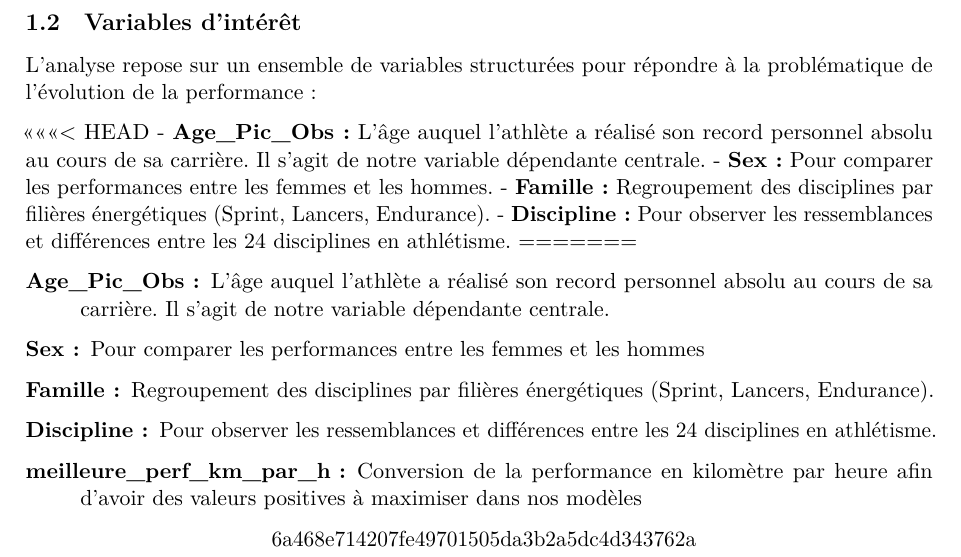
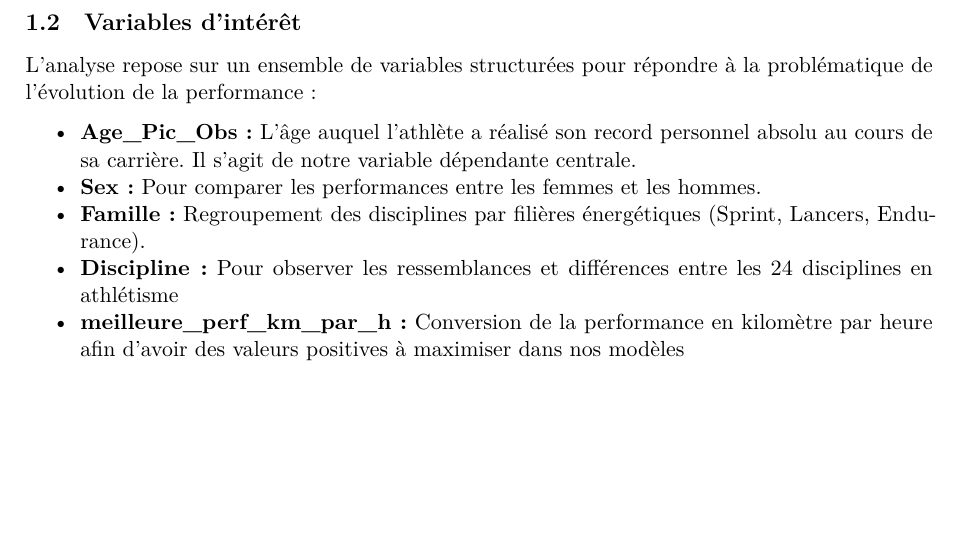
Before and after one commit to clemence-pinsard/projet_stat_2A, a Quarto document (rapport.qmd): part of page 7 of 25, cut so that both start at the same text, the shorter picture padded with empty space. Rendered offline with R 4.5, knitr and Pandoc in place of Quarto, then LaTeX, with nearby package versions.

Commit message:
methodologie moore

````diff
--- a/rapport.qmd
+++ b/rapport.qmd
@@ -175,22 +175,12 @@ Une limite méthodologique inhérente à la base de données doit être soulign
 
 L'analyse repose sur un ensemble de variables structurées pour répondre à la problématique de l'évolution de la performance :
 
-<<<<<<< HEAD
 - **Age_Pic_Obs :** L'âge auquel l'athlète a réalisé son record personnel absolu au cours de sa carrière. Il s'agit de notre variable dépendante centrale.
 - **Sex :** Pour comparer les performances entre les femmes et les hommes.
 - **Famille :** Regroupement des disciplines par filières énergétiques (Sprint, Lancers, Endurance).
-- **Discipline :** Pour observer les ressemblances et différences entre les 24 disciplines en athlétisme.
-=======
-```{=tex}
-\begin{description}
-    \item[Age\_Pic\_Obs :] L'âge auquel l'athlète a réalisé son record personnel absolu au cours de sa carrière. Il s'agit de notre variable dépendante centrale.
-    \item[Sex :] Pour comparer les performances entre les femmes et les hommes
-    \item[Famille :] Regroupement des disciplines par filières énergétiques (Sprint, Lancers, Endurance).
-    \item[Discipline :] Pour observer les ressemblances et différences entre les 24 disciplines en athlétisme.
-    \item[meilleure\_perf\_km\_par\_h :] Conversion de la performance en kilomètre par heure afin d'avoir des valeurs positives à maximiser dans nos modèles
-\end{description}
-```
->>>>>>> 6a468e714207fe49701505da3b2a5dc4d343762a
+- **Discipline :** Pour observer les ressemblances et différences entre les 24 disciplines en athlétisme
+- **meilleure\_perf\_km\_par\_h :** Conversion de la performance en kilomètre par heure afin d'avoir des valeurs positives à maximiser dans nos modèles
+
 
 \newpage
 
````
Also changed, not shown: outputs/hist_age_femmes.png (added), outputs/hist_age_hommes.png (added), outputs/qqplot_age_femmes.png (added), outputs/qqplot_age_hommes.png (added), rapport.qmd (6 more changed lines), 1 other file.
